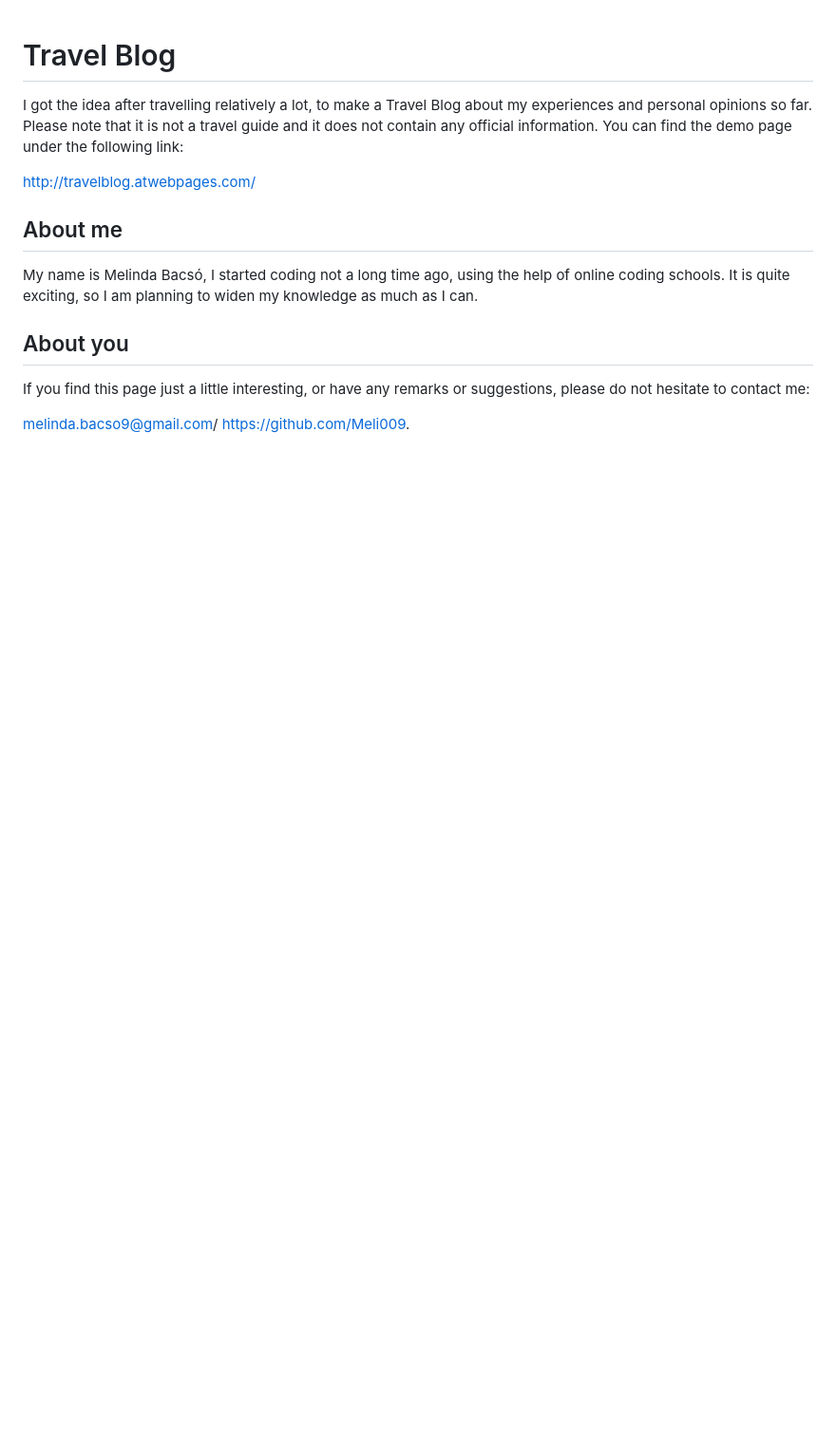
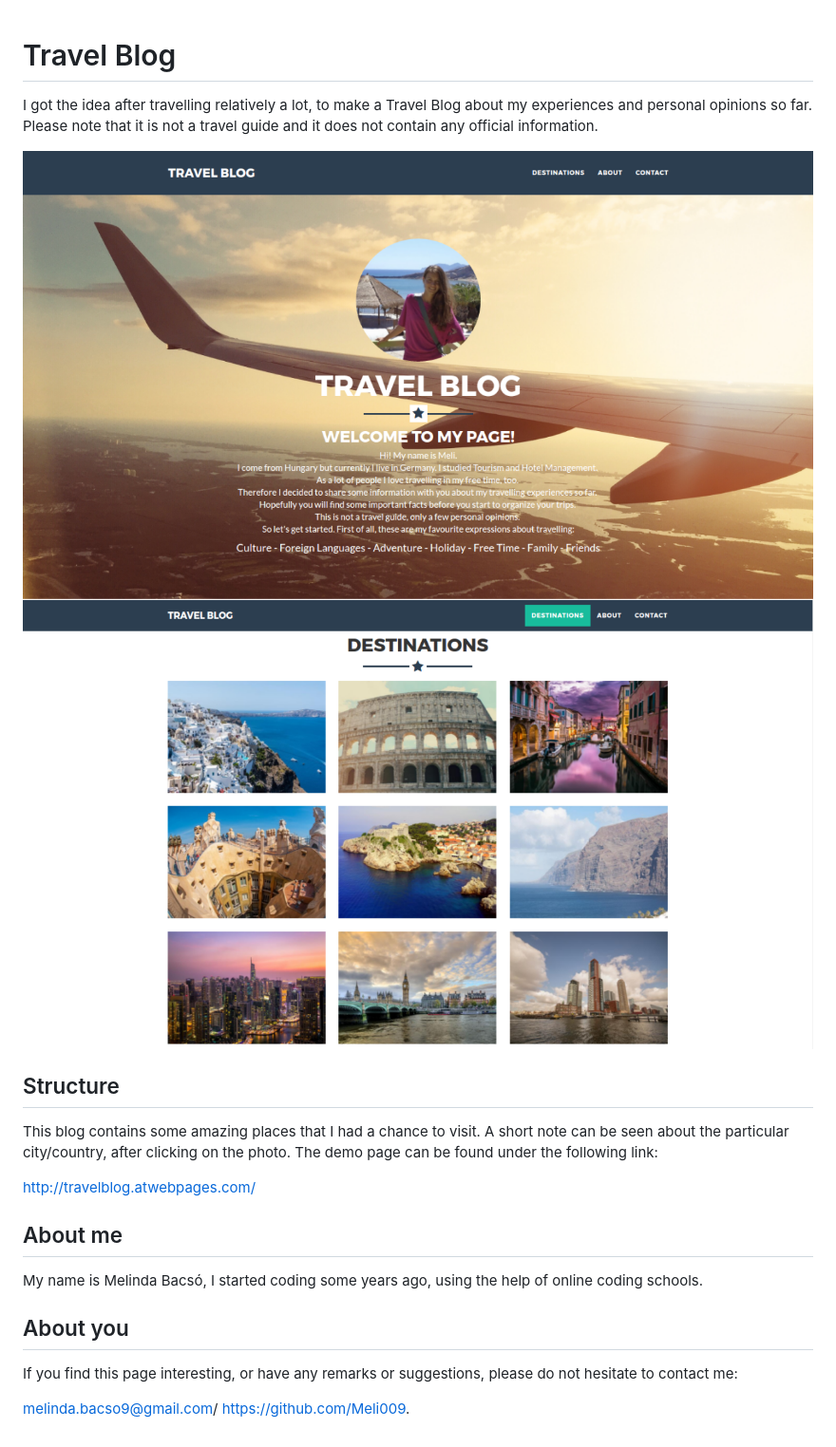
Before and after one commit to Meli009/travelblog, a Markdown page: README.md, the part around the change. Shown: that part at 95% size. GitHub-like rendering; pictures changed too: img/screenshot1.png (added), img/screenshot2.png (added); blank space fills up the shorter version.

```diff
--- a/README.md
+++ b/README.md
@@ -2,18 +2,26 @@
 
 I got the idea after travelling relatively a lot, to make a Travel Blog about my experiences and personal opinions so far.
 Please note that it is not a travel guide and it does not contain any official information.
-You can find the demo page under the following link:
+
+![Alt text](/img/screenshot1.png?raw=true "Optional Title")
+![Alt text](/img/screenshot2.png?raw=true "Optional Title")
+
+## Structure
+
+This blog contains some amazing places that I had a chance to visit. A short note can be seen about the particular city/country, after clicking on the photo.
+The demo page can be found under the following link:
 
 http://travelblog.atwebpages.com/
 
+
 ## About me
 
-My name is Melinda Bacsó, I started coding not a long time ago, using the help of online coding schools.
-It is quite exciting, so I am planning to widen my knowledge as much as I can.
+My name is Melinda Bacsó, I started coding some years ago, using the help of online coding schools.
+
 
 ## About you
 
-If you find this page just a little interesting, or have any remarks or suggestions, please do not hesitate to contact me:
+If you find this page interesting, or have any remarks or suggestions, please do not hesitate to contact me:
 
 melinda.bacso9@gmail.com/
 https://github.com/Meli009.
```
